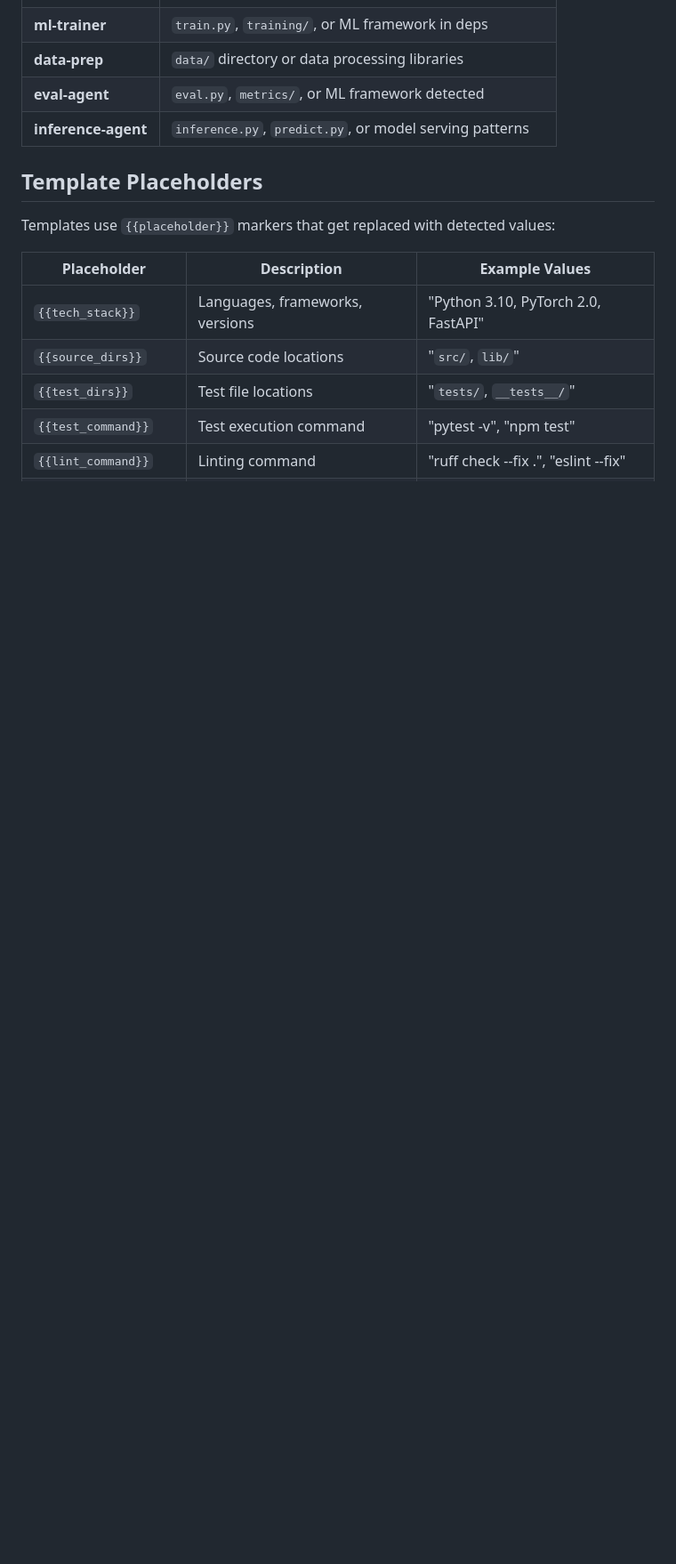
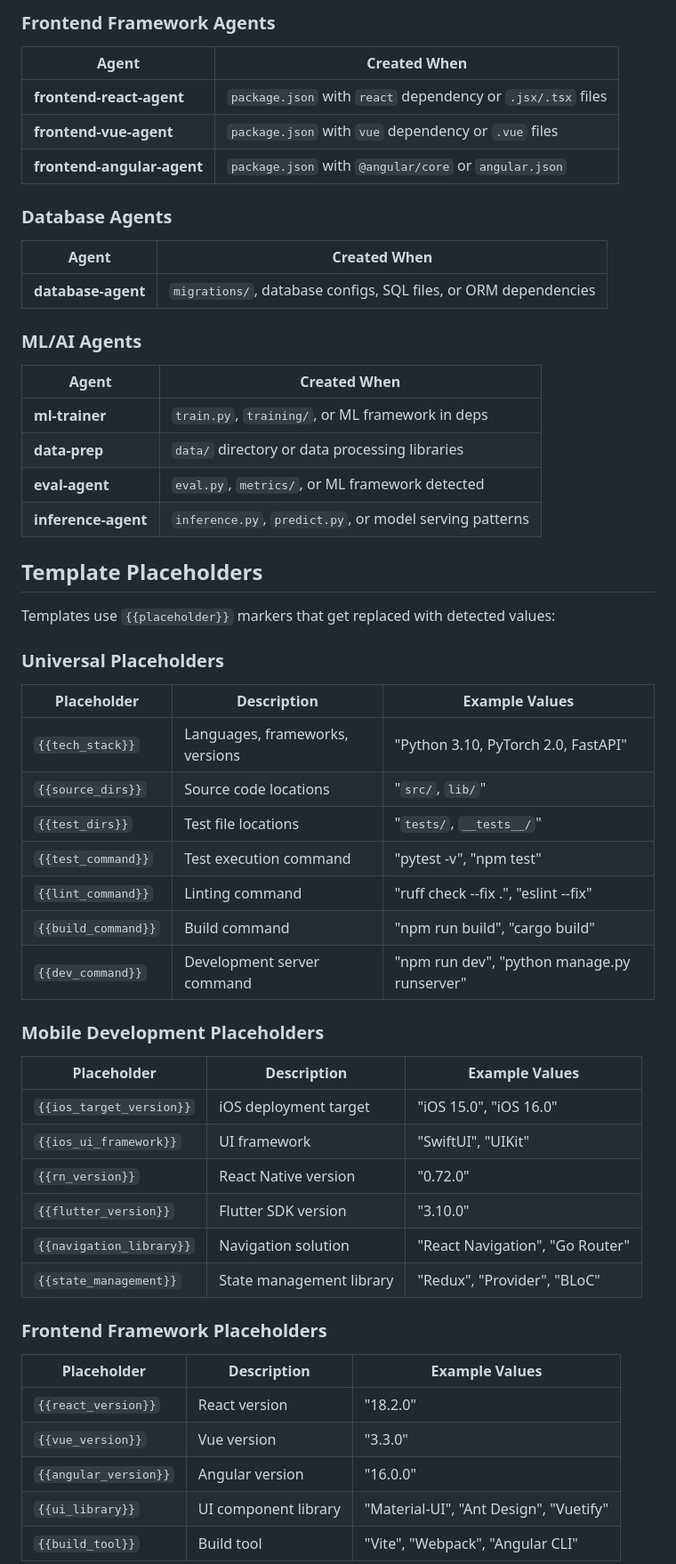
Before and after one commit to jonlwowski012/copilot-agent-factory, a Markdown page: README.md, the part around one of its changes. Shown at 89% size. Rendered like a GitHub page; blank space fills up the shorter version.

```diff
--- a/README.md
+++ b/README.md
@@ -88,3 +125,18 @@ The generator creates agents based on detected patterns:
+### Frontend Framework Agents
+| Agent | Created When |
+|-------|-------------|
+| **frontend-react-agent** | `package.json` with `react` dependency or `.jsx/.tsx` files |
+| **frontend-vue-agent** | `package.json` with `vue` dependency or `.vue` files |
+| **frontend-angular-agent** | `package.json` with `@angular/core` or `angular.json` |
+
+### Database Agents
+| Agent | Created When |
+|-------|-------------|
+| **database-agent** | `migrations/`, database configs, SQL files, or ORM dependencies |
+
+### ML/AI Agents
+| Agent | Created When |
+|-------|-------------|
 | **ml-trainer** | `train.py`, `training/`, or ML framework in deps |
 | **data-prep** | `data/` directory or data processing libraries |
 | **eval-agent** | `eval.py`, `metrics/`, or ML framework detected |
@@ -94,6 +146,7 @@ The generator creates agents based on detected patterns:
 
 Templates use `{{placeholder}}` markers that get replaced with detected values:
 
+### Universal Placeholders
 | Placeholder | Description | Example Values |
 |-------------|-------------|----------------|
 | `{{tech_stack}}` | Languages, frameworks, versions | "Python 3.10, PyTorch 2.0, FastAPI" |
@@ -101,3 +154,25 @@ Templates use `{{placeholder}}` markers that get replaced with detected values:
 | `{{test_dirs}}` | Test file locations | "`tests/`, `__tests__/`" |
 | `{{test_command}}` | Test execution command | "pytest -v", "npm test" |
 | `{{lint_command}}` | Linting command | "ruff check --fix .", "eslint --fix" |
+| `{{build_command}}` | Build command | "npm run build", "cargo build" |
+| `{{dev_command}}` | Development server command | "npm run dev", "python manage.py runserver" |
+
+### Mobile Development Placeholders
+| Placeholder | Description | Example Values |
+|-------------|-------------|----------------|
+| `{{ios_target_version}}` | iOS deployment target | "iOS 15.0", "iOS 16.0" |
+| `{{ios_ui_framework}}` | UI framework | "SwiftUI", "UIKit" |
+| `{{rn_version}}` | React Native version | "0.72.0" |
+| `{{flutter_version}}` | Flutter SDK version | "3.10.0" |
+| `{{navigation_library}}` | Navigation solution | "React Navigation", "Go Router" |
+| `{{state_management}}` | State management library | "Redux", "Provider", "BLoC" |
+
+### Frontend Framework Placeholders
+| Placeholder | Description | Example Values |
+|-------------|-------------|----------------|
+| `{{react_version}}` | React version | "18.2.0" |
+| `{{vue_version}}` | Vue version | "3.3.0" |
+| `{{angular_version}}` | Angular version | "16.0.0" |
+| `{{ui_library}}` | UI component library | "Material-UI", "Ant Design", "Vuetify" |
+| `{{build_tool}}` | Build tool | "Vite", "Webpack", "Angular CLI" |
+
```
Also changed, not shown: other parts of README.md (+88 -20 lines).
